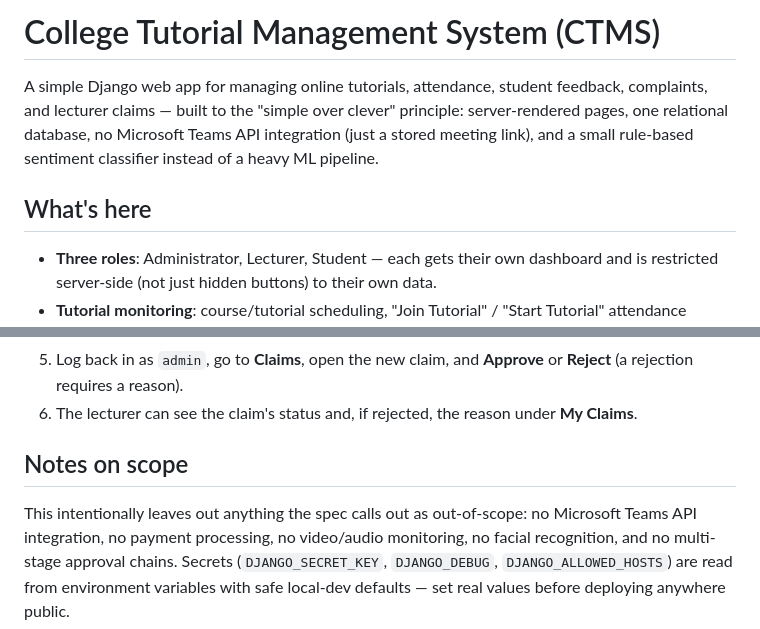
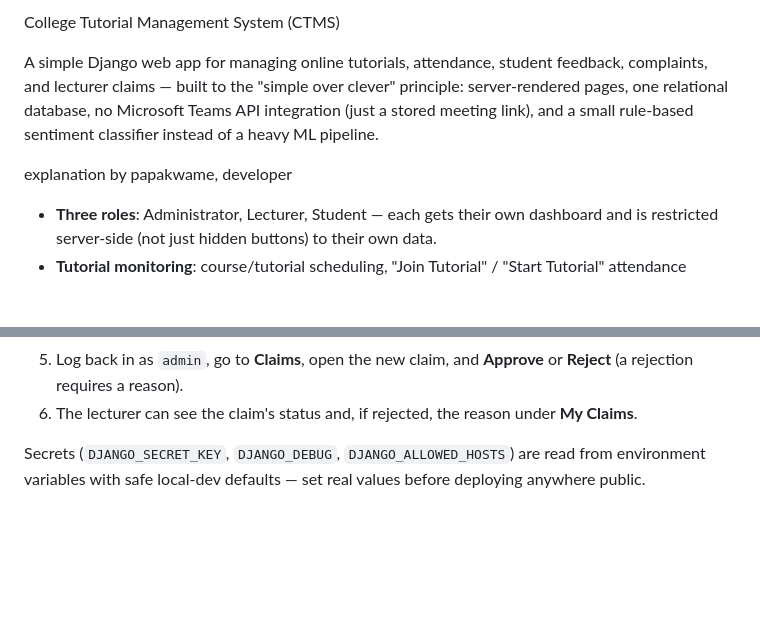
Before and after one commit to pkaycodes/college-tutorial-management-system-thesis, a Markdown page: README.md, 2 parts joined by grey strips. Drawn GitHub-style; blank space fills up the shorter version.

```diff
--- a/README.md
+++ b/README.md
@@ -1,4 +1,4 @@
-# College Tutorial Management System (CTMS)
+College Tutorial Management System (CTMS)
 
 A simple Django web app for managing online tutorials, attendance, student
 feedback, complaints, and lecturer claims — built to the "simple over
@@ -6,7 +6,7 @@ clever" principle: server-rendered pages, one relational database, no
 Microsoft Teams API integration (just a stored meeting link), and a small
 rule-based sentiment classifier instead of a heavy ML pipeline.
 
-## What's here
+ explanation by papakwame, developer
 
 - **Three roles**: Administrator, Lecturer, Student — each gets their own
   dashboard and is restricted server-side (not just hidden buttons) to
@@ -91,11 +91,7 @@ The admin account also has access to Django's built-in admin site at
 6. The lecturer can see the claim's status and, if rejected, the reason
    under **My Claims**.
 
-## Notes on scope
 
-This intentionally leaves out anything the spec calls out as out-of-scope:
-no Microsoft Teams API integration, no payment processing, no video/audio
-monitoring, no facial recognition, and no multi-stage approval chains.
 Secrets (`DJANGO_SECRET_KEY`, `DJANGO_DEBUG`, `DJANGO_ALLOWED_HOSTS`) are
 read from environment variables with safe local-dev defaults — set real
 values before deploying anywhere public.
```
Also changed, not shown: other parts of README.md (+4 -4 lines).
